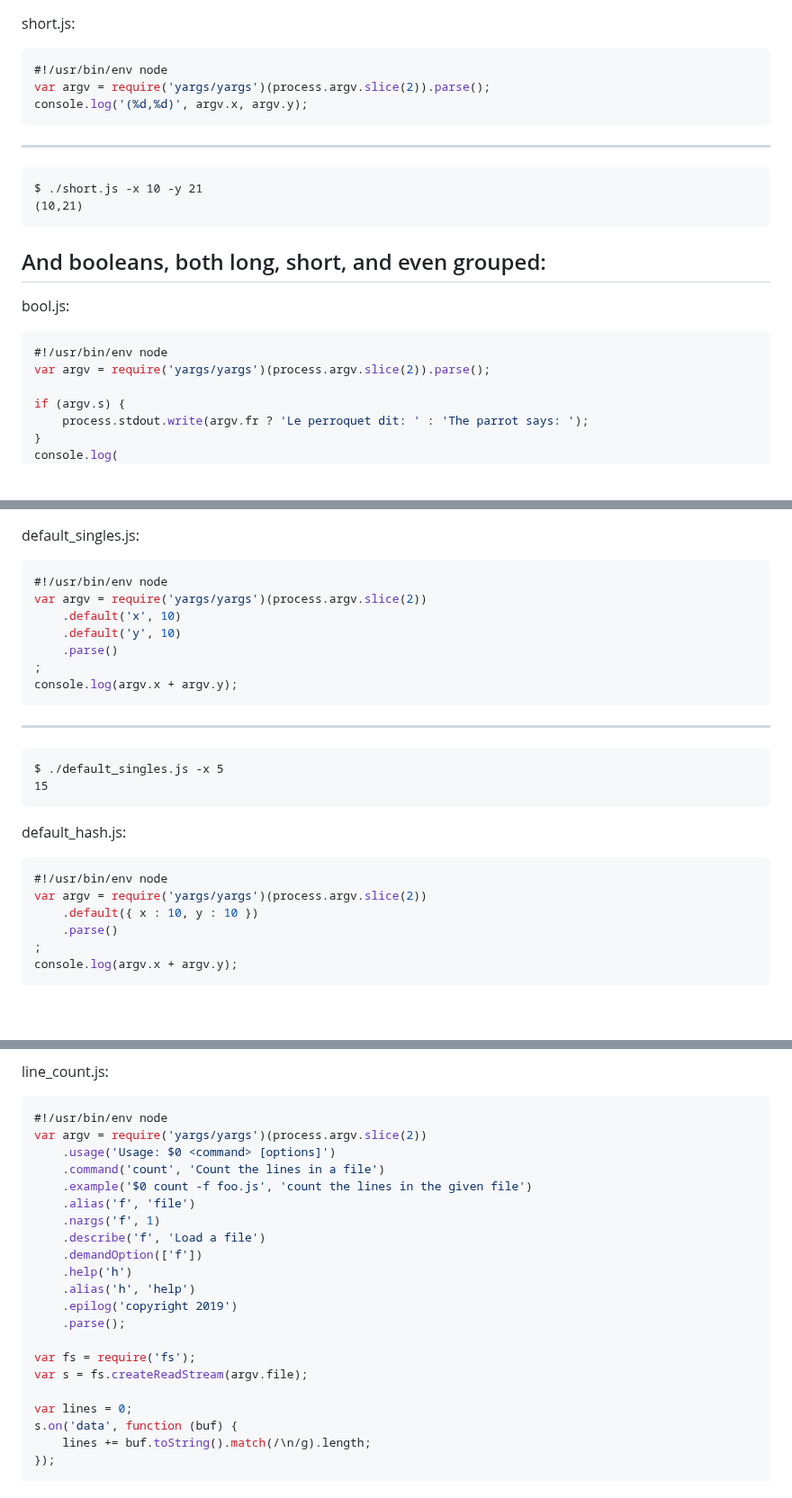
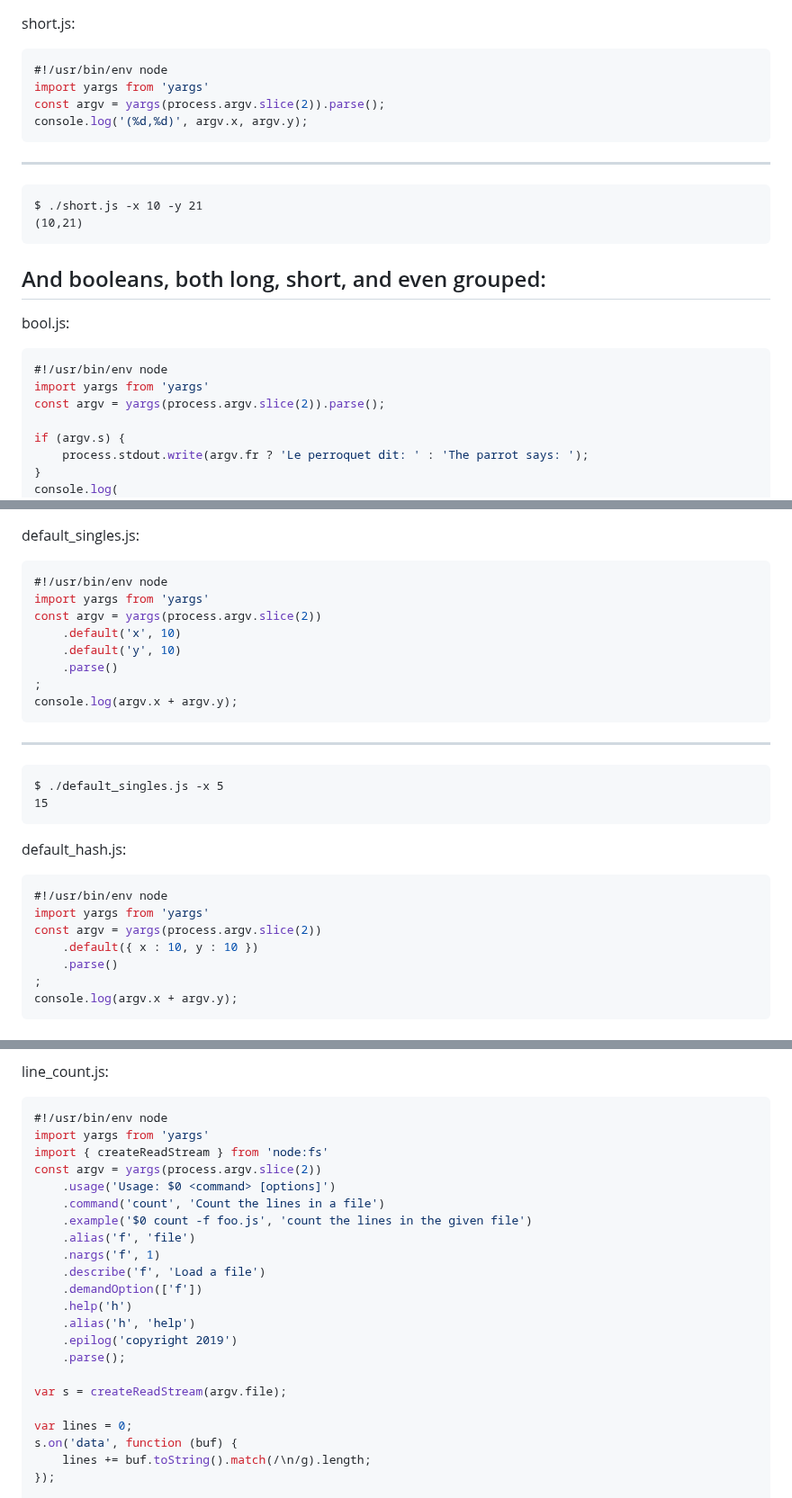
Before and after one commit to yargs/yargs, a Markdown page: docs/examples.md, 3 parts joined by grey strips. Shown at 90% size. Drawn GitHub-style; blank space fills up the shorter version.

Commit message:
docs: update examples.md to use esm

````diff
--- a/docs/examples.md
+++ b/docs/examples.md
@@ -35,7 +36,8 @@ short.js:
 
 ```javascript
 #!/usr/bin/env node
-var argv = require('yargs/yargs')(process.argv.slice(2)).parse();
+import yargs from 'yargs'
+const argv = yargs(process.argv.slice(2)).parse();
 console.log('(%d,%d)', argv.x, argv.y);
 ```
 
@@ -51,7 +53,8 @@ bool.js:
 
 ```javascript
 #!/usr/bin/env node
-var argv = require('yargs/yargs')(process.argv.slice(2)).parse();
+import yargs from 'yargs'
+const argv = yargs(process.argv.slice(2)).parse();
 
 if (argv.s) {
     process.stdout.write(argv.fr ? 'Le perroquet dit: ' : 'The parrot says: ');
@@ -196,7 +203,8 @@ default_singles.js:
 
 ```javascript
 #!/usr/bin/env node
-var argv = require('yargs/yargs')(process.argv.slice(2))
+import yargs from 'yargs'
+const argv = yargs(process.argv.slice(2))
     .default('x', 10)
     .default('y', 10)
     .parse()
@@ -213,7 +221,8 @@ default_hash.js:
 
 ```javascript
 #!/usr/bin/env node
-var argv = require('yargs/yargs')(process.argv.slice(2))
+import yargs from 'yargs'
+const argv = yargs(process.argv.slice(2))
     .default({ x : 10, y : 10 })
     .parse()
 ;
@@ -275,7 +286,9 @@ line_count.js:
 
 ```javascript
 #!/usr/bin/env node
-var argv = require('yargs/yargs')(process.argv.slice(2))
+import yargs from 'yargs'
+import { createReadStream } from 'node:fs'
+const argv = yargs(process.argv.slice(2))
     .usage('Usage: $0 <command> [options]')
     .command('count', 'Count the lines in a file')
     .example('$0 count -f foo.js', 'count the lines in the given file')
@@ -288,8 +301,7 @@ var argv = require('yargs/yargs')(process.argv.slice(2))
     .epilog('copyright 2019')
     .parse();
 
-var fs = require('fs');
-var s = fs.createReadStream(argv.file);
+var s = createReadStream(argv.file);
 
 var lines = 0;
 s.on('data', function (buf) {
````
Also changed, not shown: other parts of docs/examples.md (+16 -9 lines).
